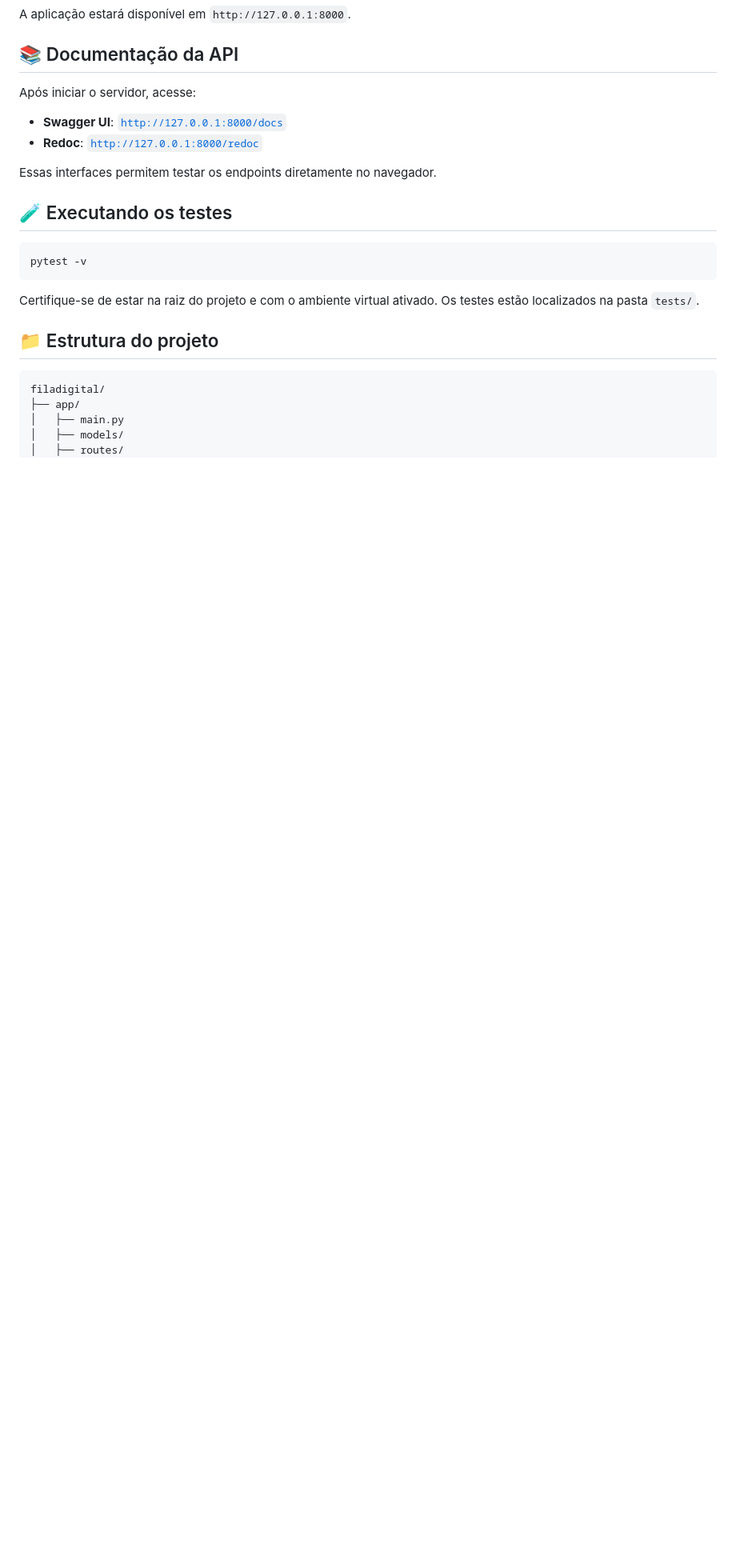
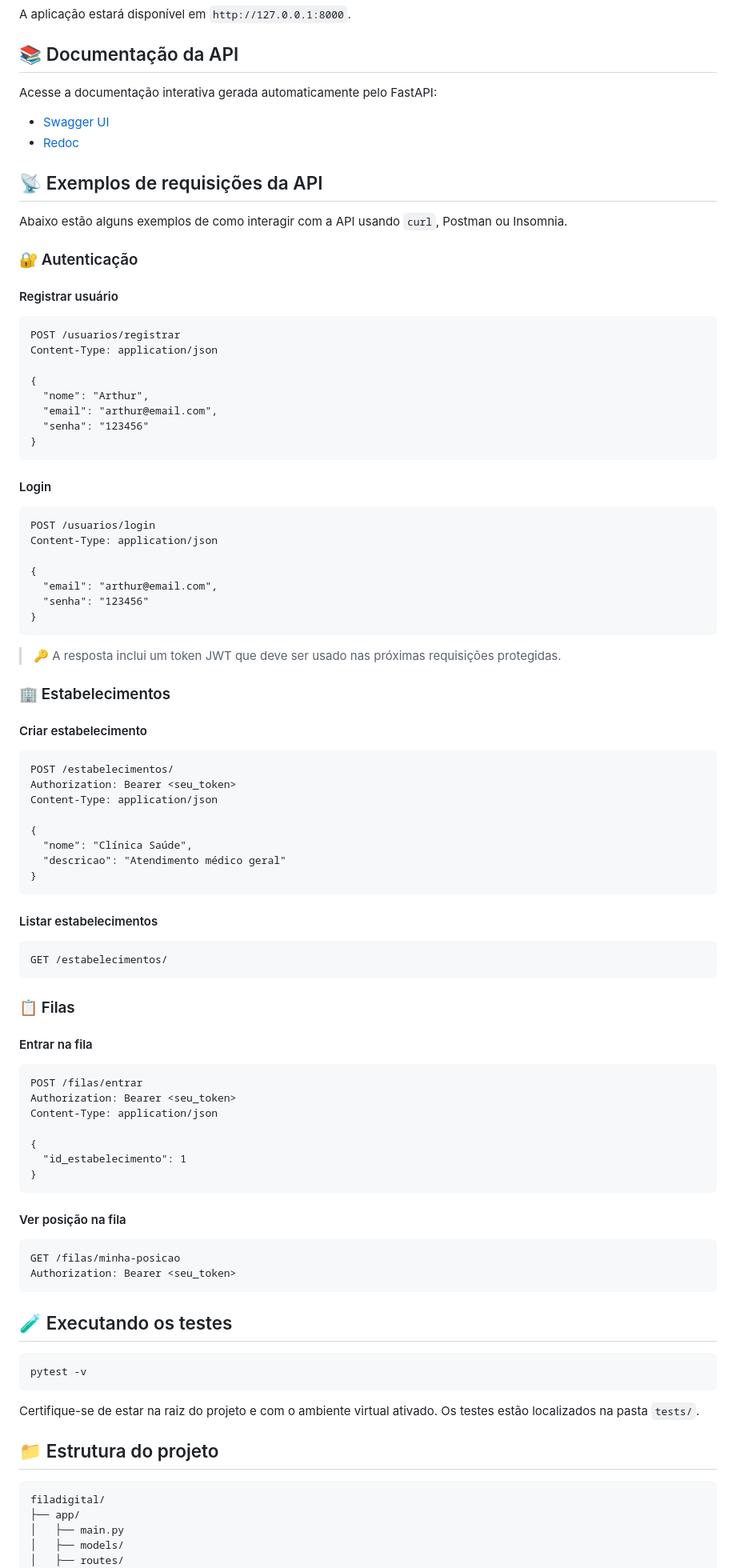
Before and after one commit to ArthurRodrigues4433/filadigital, a Markdown page: README.md, the part around one of its changes. Shown at 80% size. Drawn GitHub-style; blank space fills up the shorter version.

````diff
--- a/README.md
+++ b/README.md
@@ -49,12 +53,88 @@ A aplicação estará disponível em `http://127.0.0.1:8000`.
 
 ## 📚 Documentação da API
 
-Após iniciar o servidor, acesse:
+Acesse a documentação interativa gerada automaticamente pelo FastAPI:
 
-- **Swagger UI**: [`http://127.0.0.1:8000/docs`](http://127.0.0.1:8000/docs)
-- **Redoc**: [`http://127.0.0.1:8000/redoc`](http://127.0.0.1:8000/redoc)
+- [Swagger UI](http://127.0.0.1:8000/docs)
+- [Redoc](http://127.0.0.1:8000/redoc)
 
-Essas interfaces permitem testar os endpoints diretamente no navegador.
+
+## 📡 Exemplos de requisições da API
+
+Abaixo estão alguns exemplos de como interagir com a API usando `curl`, Postman ou Insomnia.
+
+### 🔐 Autenticação
+
+#### Registrar usuário
+
+```http
+POST /usuarios/registrar
+Content-Type: application/json
+
+{
+  "nome": "Arthur",
+  "email": "arthur@email.com",
+  "senha": "123456"
+}
+```
+
+#### Login
+
+```http
+POST /usuarios/login
+Content-Type: application/json
+
+{
+  "email": "arthur@email.com",
+  "senha": "123456"
+}
+```
+
+> 🔑 A resposta inclui um token JWT que deve ser usado nas próximas requisições protegidas.
+
+
+### 🏢 Estabelecimentos
+
+#### Criar estabelecimento
+
+```http
+POST /estabelecimentos/
+Authorization: Bearer <seu_token>
+Content-Type: application/json
+
+{
+  "nome": "Clínica Saúde",
+  "descricao": "Atendimento médico geral"
+}
+```
+
+#### Listar estabelecimentos
+
+```http
+GET /estabelecimentos/
+```
+
+
+### 📋 Filas
+
+#### Entrar na fila
+
+```http
+POST /filas/entrar
+Authorization: Bearer <seu_token>
+Content-Type: application/json
+
+{
+  "id_estabelecimento": 1
+}
+```
+
+#### Ver posição na fila
+
+```http
+GET /filas/minha-posicao
+Authorization: Bearer <seu_token>
+```
 
 
 ## 🧪 Executando os testes
````
Also changed, not shown: other parts of README.md (+14 -10 lines).
